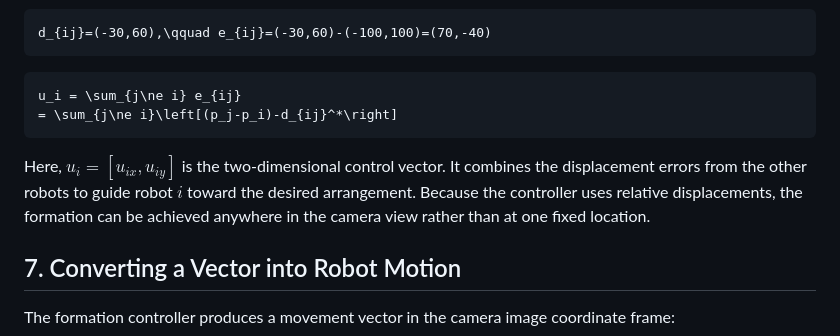
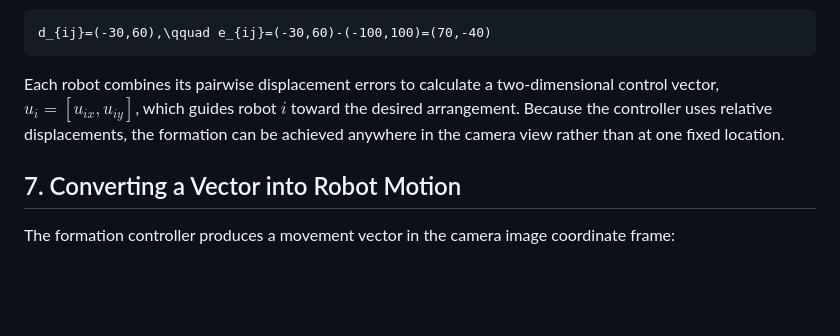
Before and after one commit to cmaw32402/Tutorial---Formation-Control, a Markdown page: TUTORIAL.md, the part around the change. Rendered like a GitHub page; blank space fills up the shorter version.

````diff
--- a/TUTORIAL.md
+++ b/TUTORIAL.md
@@ -391,12 +391,7 @@ d_{ij}=(-30,60),\qquad e_{ij}=(-30,60)-(-100,100)=(70,-40)
 ```
 
 
-```math
-u_i = \sum_{j\ne i} e_{ij}
-= \sum_{j\ne i}\left[(p_j-p_i)-d_{ij}^*\right]
-```
-
-Here, $`u_i=[u_{ix},u_{iy}]`$ is the two-dimensional control vector. It combines the displacement errors from the other robots to guide robot $`i`$ toward the desired arrangement. Because the controller uses relative displacements, the formation can be achieved anywhere in the camera view rather than at one fixed location.
+Each robot combines its pairwise displacement errors to calculate a two-dimensional control vector, $`u_i=[u_{ix},u_{iy}]`$, which guides robot $`i`$ toward the desired arrangement. Because the controller uses relative displacements, the formation can be achieved anywhere in the camera view rather than at one fixed location.
 
 ## 7. Converting a Vector into Robot Motion
 
````
